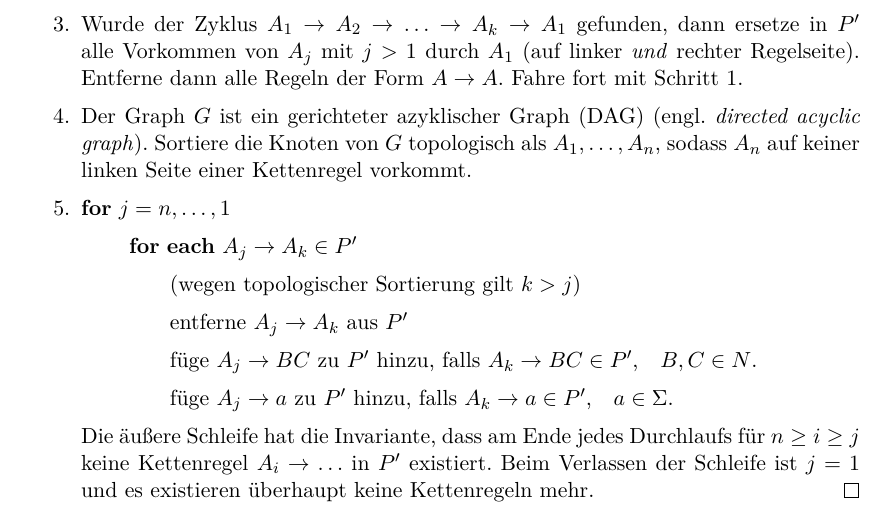
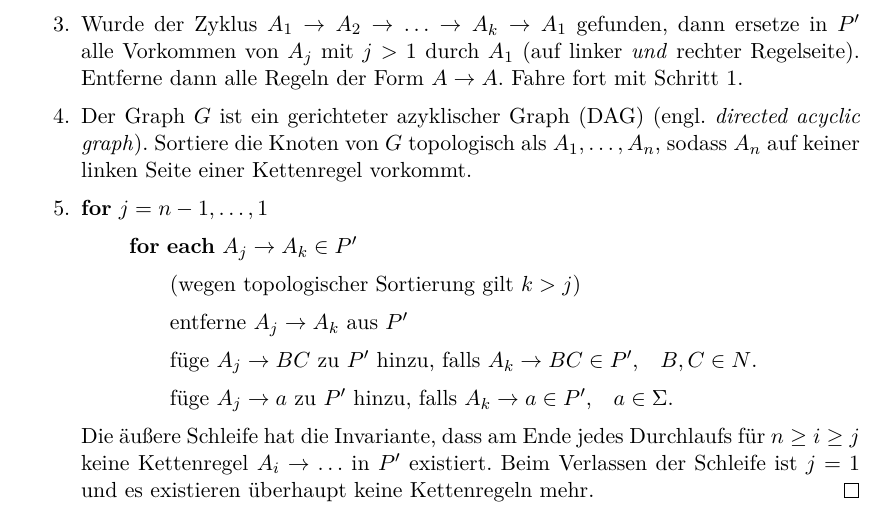
Before and after one commit to proglang/Informatik-III-Theoretische-Informatik, a LaTeX document (Info_3_Skript_WS2017-18.tex, which reads 3-Grammatiken_und_kontextfreie_Sprachen.tex): part of page 47 of 55, cut so that both start at the same text. Compiled offline with pdfLaTeX.

Commit message:
better index in Unit

```diff
--- a/3-Grammatiken_und_kontextfreie_Sprachen.tex
+++ b/3-Grammatiken_und_kontextfreie_Sprachen.tex
@@ -600,7 +600,7 @@ return M
   \item \label{alg:unit-step-dag}
     Der Graph $G$ ist ein \ac{DAG} (engl.\ \emph{directed acyclic graph}).
     Sortiere die Knoten von $G$ topologisch als $A_1, \ldots, A_n$, sodass $A_n$ auf keiner linken Seite einer Kettenregel vorkommt.
-  \item $\mathbf{for}~j = n, \ldots, 1$ \label{alg:unit-step-chain}
+  \item $\mathbf{for}~j = n-1, \ldots, 1$ \label{alg:unit-step-chain}
     \begin{itemize}
     \item[] $\mathbf{for}~\mathbf{each}~A_j \to A_k \in P'$
       \begin{itemize}
```
